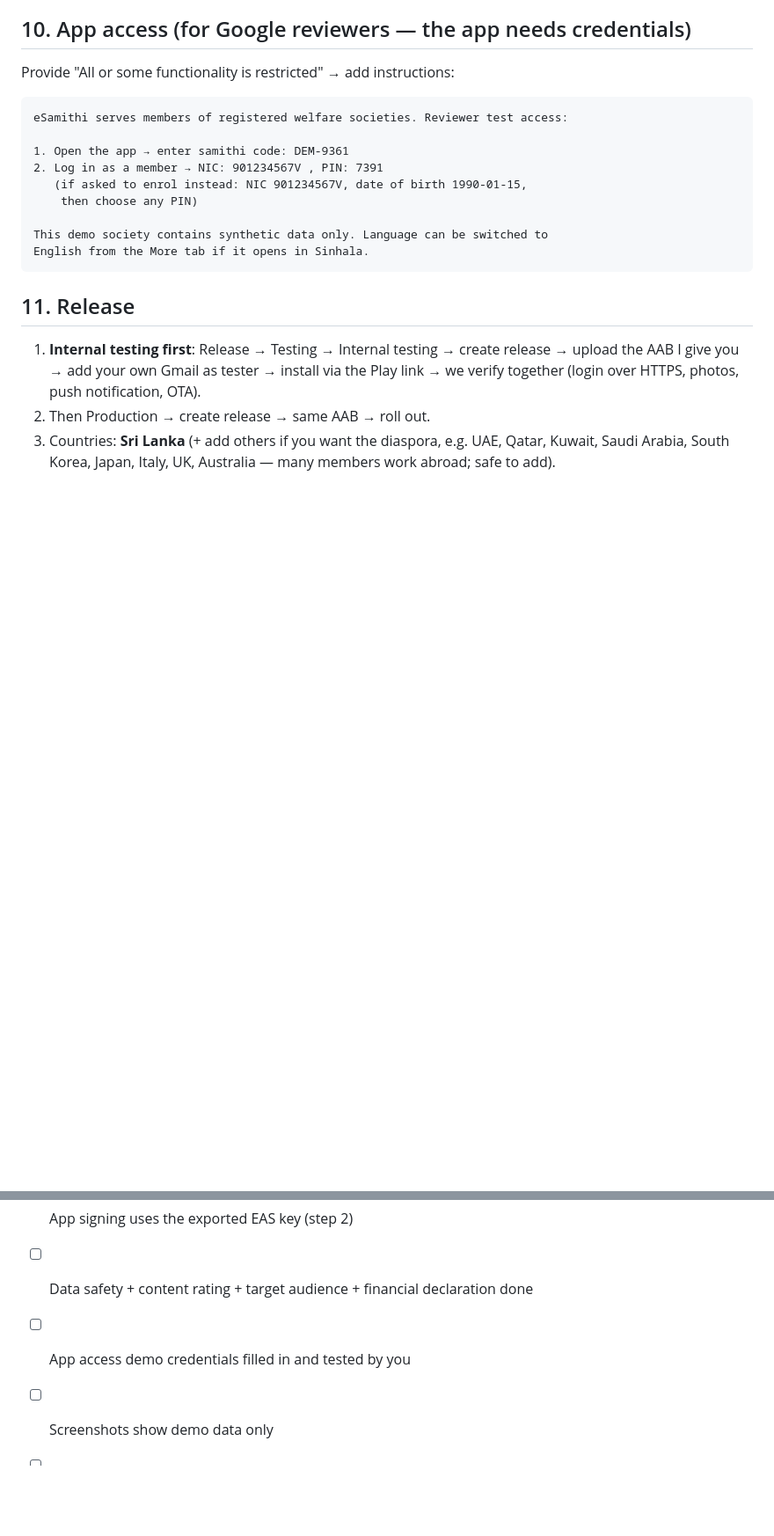
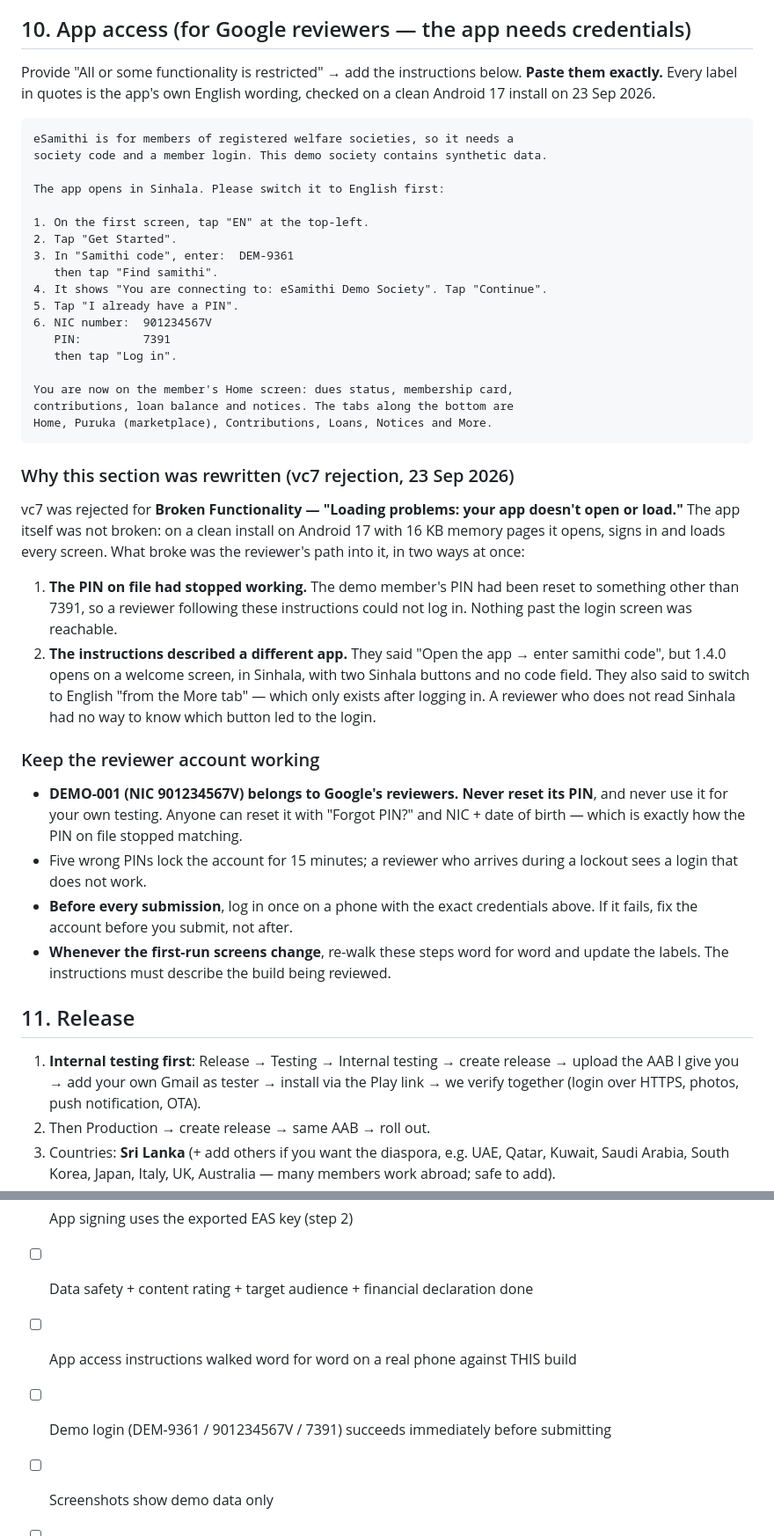
Before and after one commit to azyntra/eSamithi, a Markdown page: store-assets/PLAY-CONSOLE-GUIDE.md, 2 parts joined by grey strips. Shown at 88% size. GitHub-like rendering; blank space fills up the shorter version.

Commit message:
Play: vc7 was rejected because the reviewer could not get in, not because the app broke
Google rejected 1.4.0 (vc7) for Broken Functionality — "Loading problems:
your app doesn't open or load." Reproduced before touching anything, on a
clean install on Android 17 with 16 KB memory pages (the class of device Play
reviews on): the app opens, signs in and loads every screen. All 26 arm64
native libraries in both the APK and the AAB Google installs from are 16 KB
aligned, and no Android crash report exists on either server. The binary is
not the problem.

The reviewer's path into it was, twice over:

1. The PIN in the App access instructions no longer worked. The demo member's
   PIN had been reset through "Forgot PIN?" to something other than 7391, so a
   reviewer following the instructions exactly was refused at login and could
   reach nothing beyond it. Confirmed by testing 7391 against the live demo
   account before restoring it.
2. The instructions described the previous app. They said "open the app and
   enter the samithi code", but 1.4.0 opens on a welcome screen, in Sinhala,
   with two Sinhala buttons and no code field. They also said to switch to
   English "from the More tab", which only exists after logging in. A reviewer
   who does not read Sinhala could not tell which button led to the login.
   The welcome screen became the first screen in the phase-5 UI refresh, and
   the reviewer instructions were not updated with it.

Fixes: the demo PIN is restored to 7391 through the app's own reset flow
(demo society only, never production) and verified over both HTTP and HTTPS,
with the failed-attempt counter back at zero. Section 10 is rewritten step by
step using the app's exact English labels, walked on the emulator from a clean
install, starting with the "EN" switch on the first screen. It now also says
never to reset or personally use the reviewer account, and to log in with the
exact credentials immediately before every submission.

Co-Authored-By: Claude Opus 5.5 (1M context) <noreply@anthropic.com>

````diff
--- a/store-assets/PLAY-CONSOLE-GUIDE.md
+++ b/store-assets/PLAY-CONSOLE-GUIDE.md
@@ -173,18 +173,58 @@ under the Societies Ordinance of Sri Lanka.
 
 ## 10. App access (for Google reviewers — the app needs credentials)
 
-Provide "All or some functionality is restricted" → add instructions:
+Provide "All or some functionality is restricted" → add the instructions below.
+**Paste them exactly.** Every label in quotes is the app's own English wording,
+checked on a clean Android 17 install on 23 Sep 2026.
+
 ```
-eSamithi serves members of registered welfare societies. Reviewer test access:
+eSamithi is for members of registered welfare societies, so it needs a
+society code and a member login. This demo society contains synthetic data.
 
-1. Open the app → enter samithi code: DEM-9361
-2. Log in as a member → NIC: 901234567V , PIN: 7391
-   (if asked to enrol instead: NIC 901234567V, date of birth 1990-01-15,
-    then choose any PIN)
+The app opens in Sinhala. Please switch it to English first:
 
-This demo society contains synthetic data only. Language can be switched to
-English from the More tab if it opens in Sinhala.
+1. On the first screen, tap "EN" at the top-left.
+2. Tap "Get Started".
+3. In "Samithi code", enter:  DEM-9361
+   then tap "Find samithi".
+4. It shows "You are connecting to: eSamithi Demo Society". Tap "Continue".
+5. Tap "I already have a PIN".
+6. NIC number:  901234567V
+   PIN:         7391
+   then tap "Log in".
+
+You are now on the member's Home screen: dues status, membership card,
+contributions, loan balance and notices. The tabs along the bottom are
+Home, Puruka (marketplace), Contributions, Loans, Notices and More.
 ```
+
+### Why this section was rewritten (vc7 rejection, 23 Sep 2026)
+
+vc7 was rejected for **Broken Functionality — "Loading problems: your app doesn't
+open or load."** The app itself was not broken: on a clean install on Android 17
+with 16 KB memory pages it opens, signs in and loads every screen. What broke was
+the reviewer's path into it, in two ways at once:
+
+1. **The PIN on file had stopped working.** The demo member's PIN had been reset to
+   something other than 7391, so a reviewer following these instructions could not
+   log in. Nothing past the login screen was reachable.
+2. **The instructions described a different app.** They said "Open the app → enter
+   samithi code", but 1.4.0 opens on a welcome screen, in Sinhala, with two Sinhala
+   buttons and no code field. They also said to switch to English "from the More
+   tab" — which only exists after logging in. A reviewer who does not read Sinhala
+   had no way to know which button led to the login.
+
+### Keep the reviewer account working
+
+- **DEMO-001 (NIC 901234567V) belongs to Google's reviewers. Never reset its PIN**,
+  and never use it for your own testing. Anyone can reset it with "Forgot PIN?" and
+  NIC + date of birth — which is exactly how the PIN on file stopped matching.
+- Five wrong PINs lock the account for 15 minutes; a reviewer who arrives during a
+  lockout sees a login that does not work.
+- **Before every submission**, log in once on a phone with the exact credentials
+  above. If it fails, fix the account before you submit, not after.
+- **Whenever the first-run screens change**, re-walk these steps word for word and
+  update the labels. The instructions must describe the build being reviewed.
 
 ## 11. Release
 
@@ -202,6 +242,7 @@ English from the More tab if it opens in Sinhala.
 - [ ] Privacy policy URL loads over HTTPS
 - [ ] App signing uses the exported EAS key (step 2)
 - [ ] Data safety + content rating + target audience + financial declaration done
-- [ ] App access demo credentials filled in and tested by you
+- [ ] App access instructions walked word for word on a real phone against THIS build
+- [ ] Demo login (DEM-9361 / 901234567V / 7391) succeeds immediately before submitting
 - [ ] Screenshots show demo data only
 - [ ] Internal-testing build verified: enrol, data loads, push arrives
````
